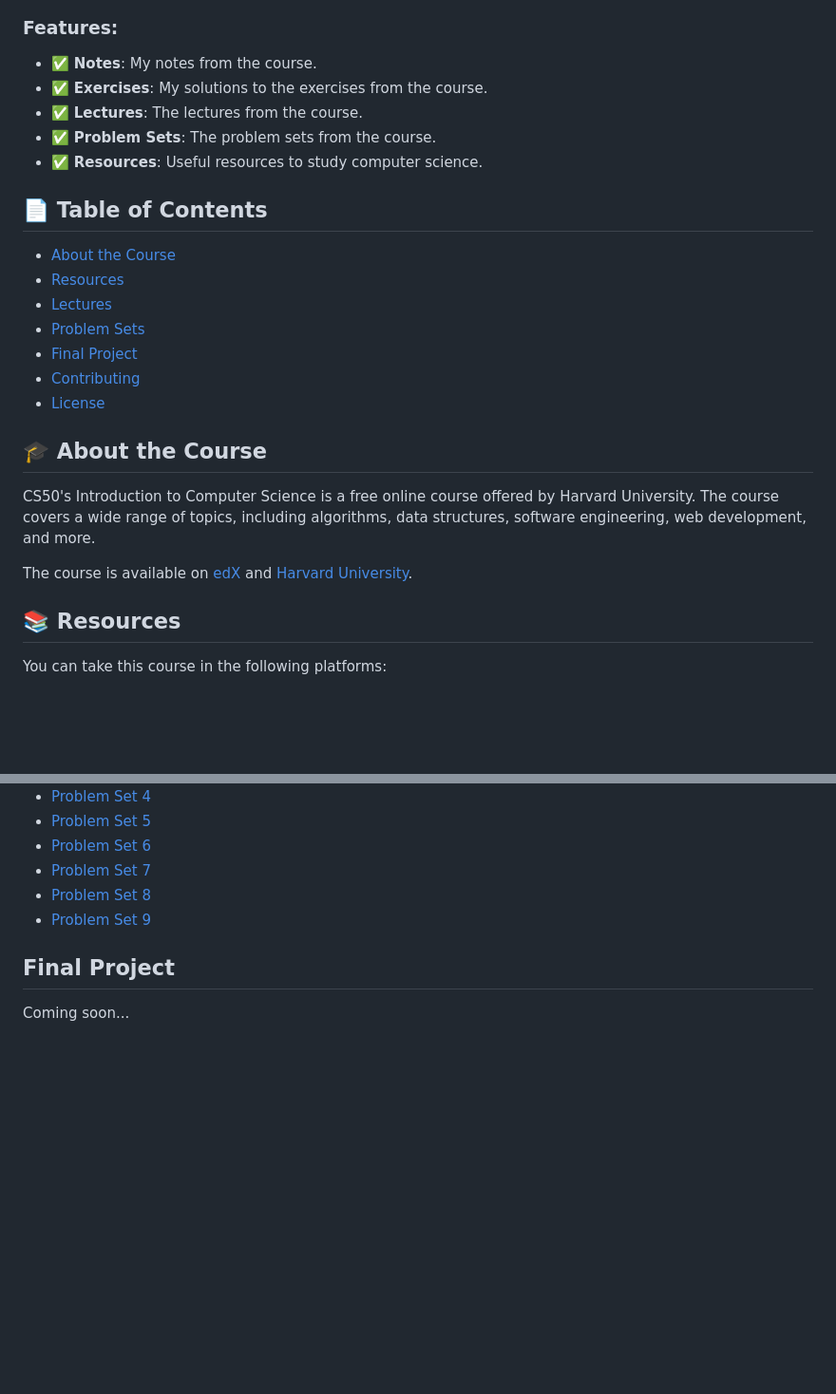
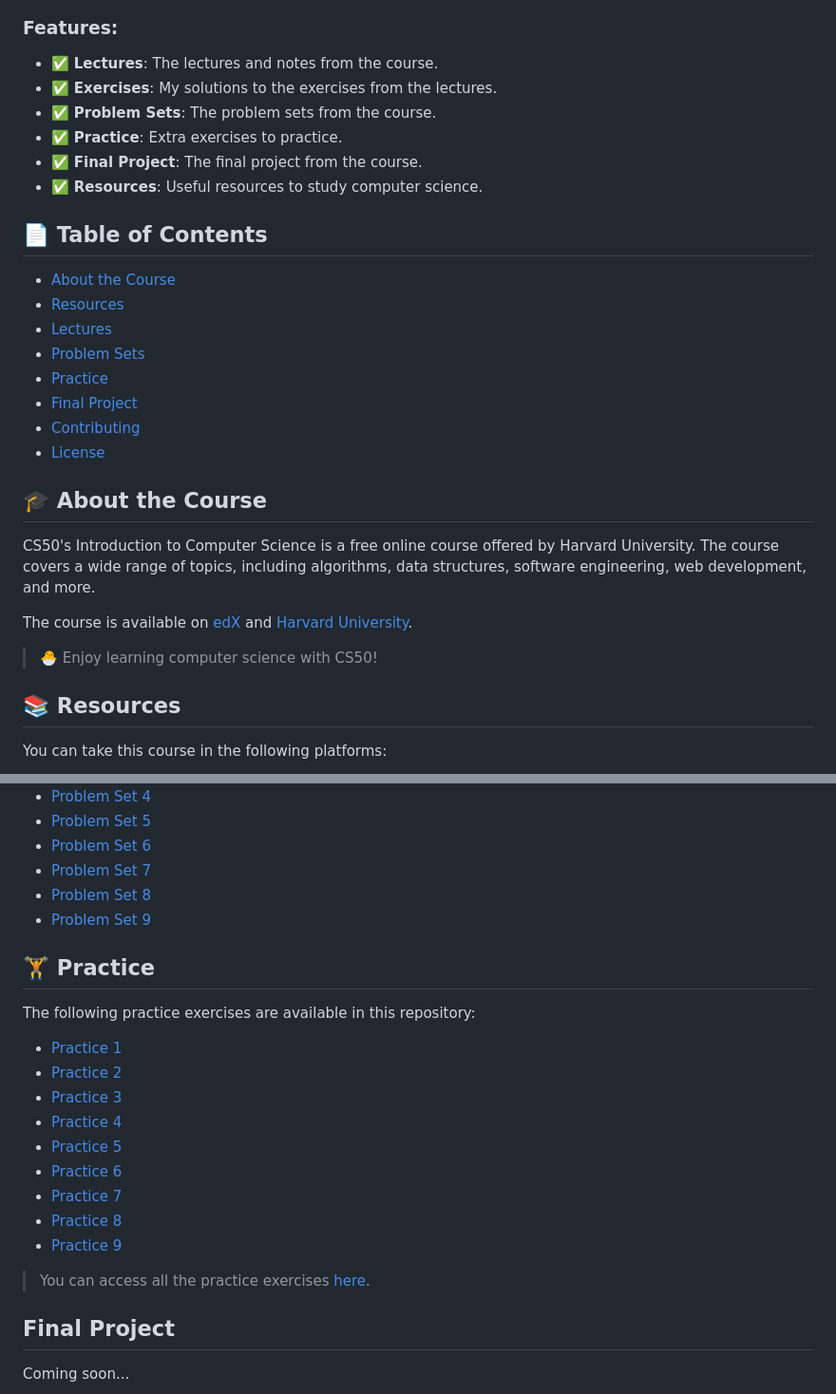
Before and after one commit to wesleybertipaglia/cs50, a Markdown page: README.md, 2 parts joined by grey strips. Shown: that part at 95% size. GitHub-like rendering; blank space fills up the shorter version.

Commit message:
docs: add practice and others editions to readme

```diff
--- a/README.md
+++ b/README.md
@@ -5,10 +5,11 @@ This repository contains my notes and exercises from the [CS50's Introduction to
 
 ### Features:
 
-- ✅ **Notes**: My notes from the course.
-- ✅ **Exercises**: My solutions to the exercises from the course.
-- ✅ **Lectures**: The lectures from the course.
+- ✅ **Lectures**: The lectures and notes from the course.
+- ✅ **Exercises**: My solutions to the exercises from the lectures.
 - ✅ **Problem Sets**: The problem sets from the course.
+- ✅ **Practice**: Extra exercises to practice.
+- ✅ **Final Project**: The final project from the course.
 - ✅ **Resources**: Useful resources to study computer science.
 
 ## 📄 Table of Contents
@@ -16,6 +17,7 @@ This repository contains my notes and exercises from the [CS50's Introduction to
 - [Resources](#-resources)
 - [Lectures](#-lectures)
 - [Problem Sets](#-problem-sets)
+- [Practice](#-practice)
 - [Final Project](#final-project)
 - [Contributing](#-contributing)
 - [License](#-license)
@@ -25,6 +27,8 @@ This repository contains my notes and exercises from the [CS50's Introduction to
 CS50's Introduction to Computer Science is a free online course offered by Harvard University. The course covers a wide range of topics, including algorithms, data structures, software engineering, web development, and more.
 
 The course is available on [edX](https://www.edx.org/course/cs50s-introduction-to-computer-science) and [Harvard University](https://cs50.harvard.edu/x/2024/).
+
+> 🐣 Enjoy learning computer science with CS50!
 
 ## 📚 Resources
 
@@ -84,6 +97,22 @@ The following problem sets are available in this repository:
 - [Problem Set 8](/problems/pset-8)
 - [Problem Set 9](/problems/pset-9)
 
+## 🏋️ Practice
+
+The following practice exercises are available in this repository:
+
+- [Practice 1](/practice/week-1)
+- [Practice 2](/practice/week-2)
+- [Practice 3](/practice/week-3)
+- [Practice 4](/practice/week-4)
+- [Practice 5](/practice/week-5)
+- [Practice 6](/practice/week-6)
+- [Practice 7](/practice/week-7)
+- [Practice 8](/practice/week-8)
+- [Practice 9](/practice/week-9)
+
+> You can access all the practice exercises [here](https://cs50.harvard.edu/x/2024/practice/).
+
 ## Final Project
 
 Coming soon...
```
Also changed, not shown: other parts of README.md (+9 -0 lines).
